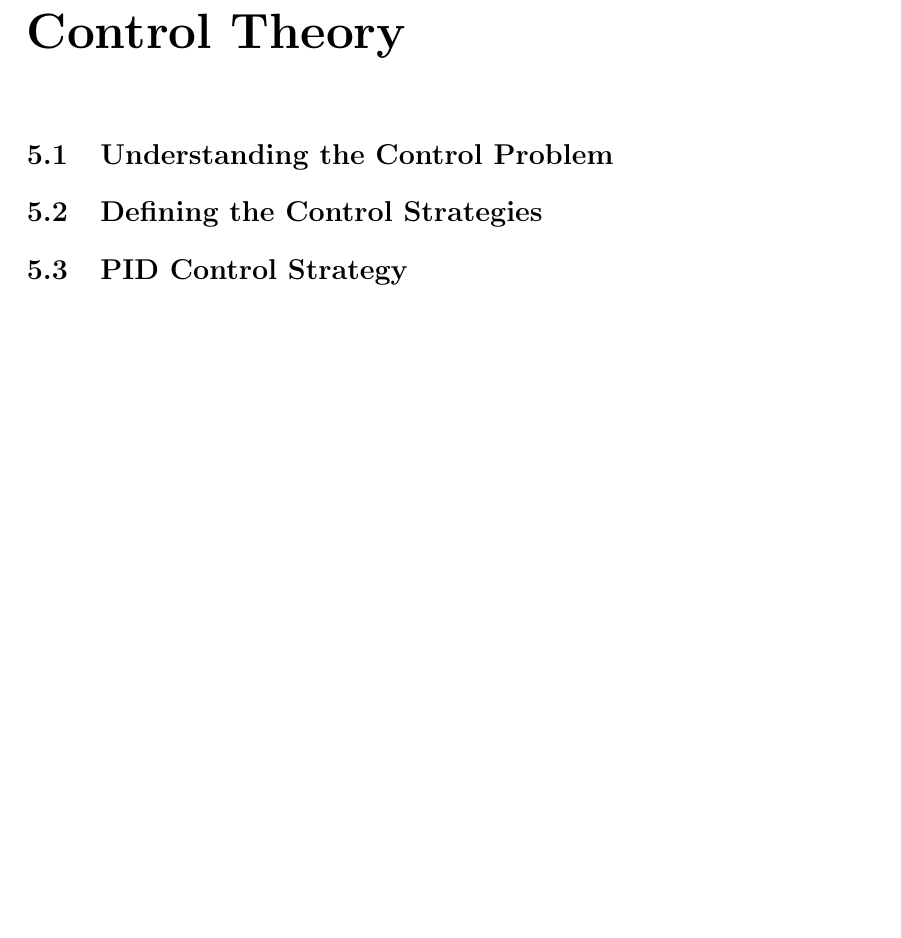
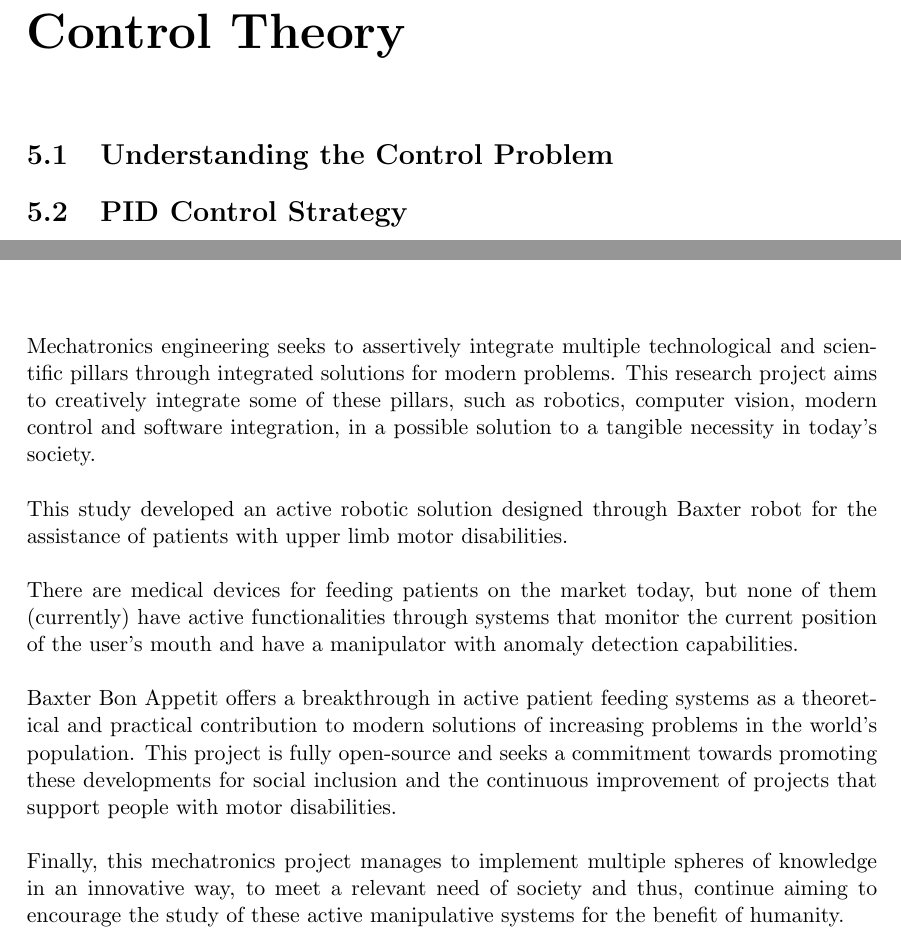
Before and after one commit to san99tiago/baxter-bon-appetit-thesis-latex, a LaTeX thesis (tesis_article.tex): part of page 109 of 119 before the commit and two parts of pages 109 and 112 of 119 after it, the two joined at a grey line, cut so that both start at the same text, the shorter picture padded with empty space. Compiled offline with pdfLaTeX.

Commit message:
Update initial Conclusion

```diff
--- a/tesis_article.tex
+++ b/tesis_article.tex
@@ -3125,8 +3125,6 @@
 
 \section{Understanding the Control Problem}
 
-\section{Defining the Control Strategies}
-
 \section{PID Control Strategy}
 
 \section{MPC Control Strategy}
@@ -3153,6 +3151,17 @@
 
 % ---------------------------------------------------------
 \chapter{Conclusions}
+
+Mechatronics engineering seeks to assertively integrate multiple technological and scientific pillars through integrated solutions for modern problems. This research project aims to creatively integrate some of these pillars, such as robotics, computer vision, modern control and software integration, in a possible solution to a tangible necessity in today's society.\\
+
+This study developed an active robotic solution designed through Baxter robot for the assistance of patients with upper limb motor disabilities.\\
+
+There are medical devices for feeding patients on the market today, but none of them (currently) have active functionalities through systems that monitor the current position of the user's mouth and have a manipulator with anomaly detection capabilities.\\
+
+Baxter Bon Appetit offers a breakthrough in active patient feeding systems as a theoretical and practical contribution to modern solutions of increasing problems in the world's population. This project is fully open-source and seeks a commitment towards promoting these developments for social inclusion and the continuous improvement of projects that support people with motor disabilities.\\
+
+Finally, this mechatronics project manages to implement multiple spheres of knowledge in an innovative way, to meet a relevant need of society and thus, continue aiming to encourage the study of these active manipulative systems for the benefit of humanity.\\
+
 
 % ---------------------------------------------------------
 \chapter{Ethical Considerations}
```
